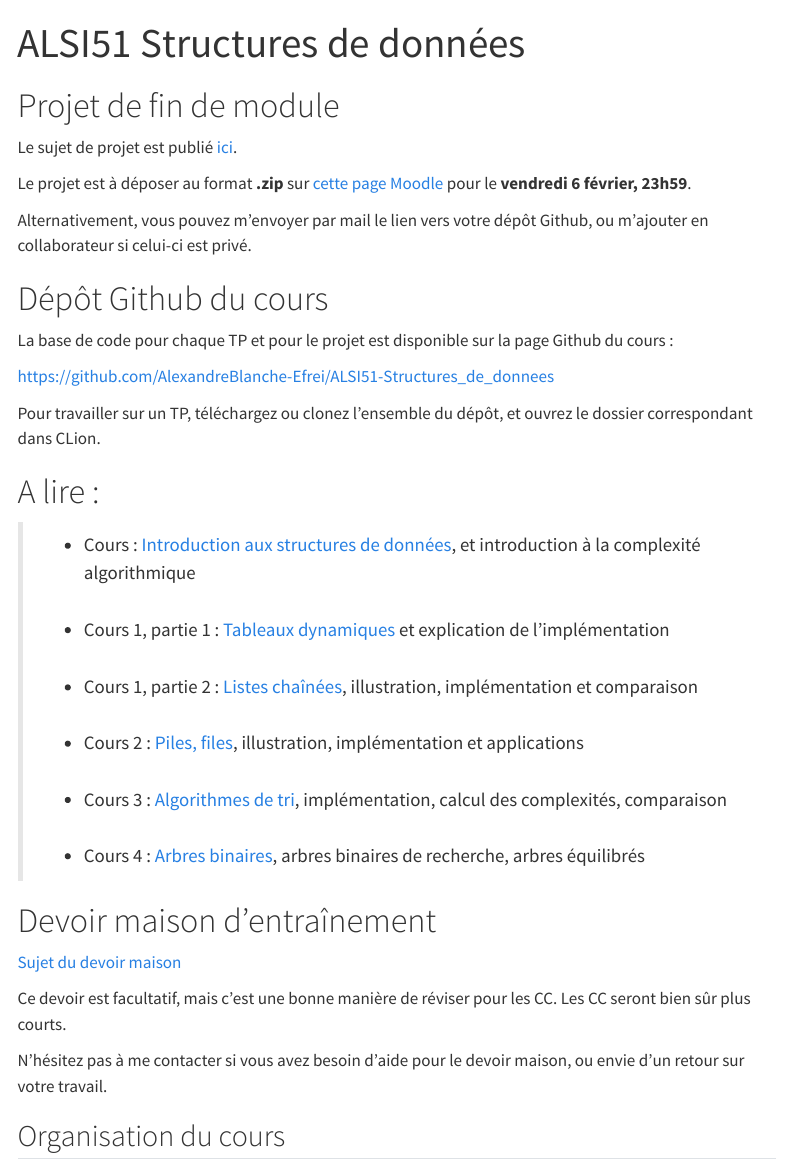
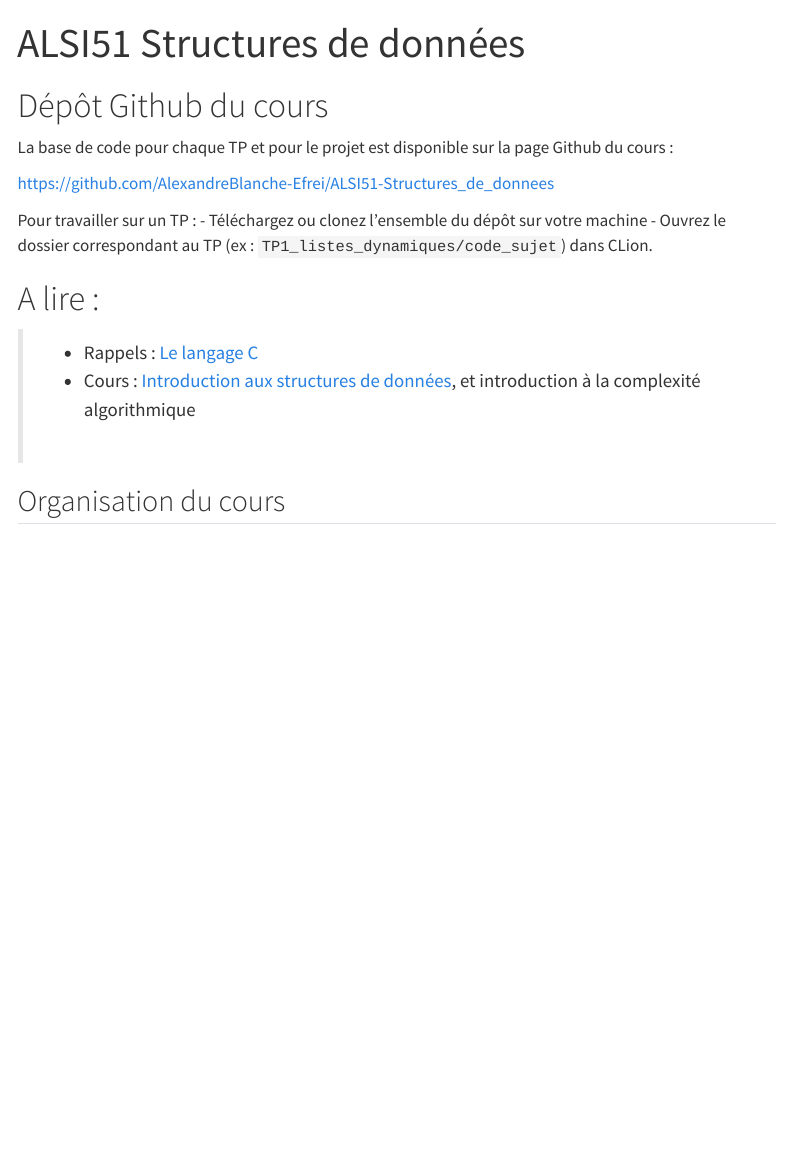
Before and after one commit to AlexandreBlanche-Efrei/ALSI51-Structures_de_donnees, a Quarto document (website/alsi51_sdd/index.qmd): the page in a window 1100 px wide, from its top. Rendered offline with R 4.5, knitr and Pandoc in place of Quarto, with nearby package versions; menus at the side of the page are left out.

Commit message:
Update site

```diff
--- a/website/alsi51_sdd/index.qmd
+++ b/website/alsi51_sdd/index.qmd
@@ -2,10 +2,9 @@
 title: "ALSI51 Structures de données"
 ---
 
-# Projet de fin de module
+<!-- # Projet de fin de module
 
 Le sujet de projet est publié [ici](projet_compilateur.qmd).
 
 Le projet est à déposer au format **.zip** sur [cette page Moodle](https://moodle.myefrei.fr/mod/assign/view.php?id=124400) pour le **vendredi 6 février, 23h59**.
 
-Alternativement, vous pouvez m'envoyer par mail le lien vers votre dépôt Github, ou m'ajouter en collaborateur si celui-ci est privé.
@@ -23,4 +11,4 @@ Vous pouvez vous entraîner au CC en reprenant les parties 1 et 3 du TP4.
-N'hésitez pas à me contacter si vous avez des questions. -->
+Alternativement, vous pouvez m'envoyer par mail le lien vers votre dépôt Github, ou m'ajouter en collaborateur si celui-ci est privé. -->
 
 # Dépôt Github du cours
 
@@ -28,13 +16,16 @@ La base de code pour chaque TP et pour le projet est disponible sur la page Gith
 
 [https://github.com/AlexandreBlanche-Efrei/ALSI51-Structures_de_donnees](https://github.com/AlexandreBlanche-Efrei/ALSI51-Structures_de_donnees)
 
-Pour travailler sur un TP, téléchargez ou clonez l'ensemble du dépôt, et ouvrez le dossier correspondant dans CLion.
+Pour travailler sur un TP :
+- Téléchargez ou clonez l'ensemble du dépôt sur votre machine
+- Ouvrez le dossier correspondant au TP (ex : ``TP1_listes_dynamiques/code_sujet``) dans CLion.
 
 
 # A lire :
+> - Rappels : [Le langage C](rappels_C.qmd)
 > - Cours : [Introduction aux structures de données](cm0-introduction.qmd), et introduction à la complexité algorithmique
 > <br><br>
-> - Cours 1, partie 1 : [Tableaux dynamiques](cm1-pt1-tableaux_dynamiques.qmd) et explication de l'implémentation
+<!-- > - Cours 1, partie 1 : [Tableaux dynamiques](cm1-pt1-tableaux_dynamiques.qmd) et explication de l'implémentation
 > <br><br>
 > - Cours 1, partie 2 : [Listes chaînées](cm1-pt2-listes_chainees.qmd), illustration, implémentation et comparaison
 > <br><br>
@@ -43,15 +34,15 @@ Pour travailler sur un TP, téléchargez ou clonez l'ensemble du dépôt, et ouv
 > - Cours 3 : [Algorithmes de tri](cm3-algorithmes_de_tri.qmd), implémentation, calcul des complexités, comparaison
 > <br><br>
 > - Cours 4 : [Arbres binaires](cm4-trees.qmd), arbres binaires de recherche, arbres équilibrés
->
+> -->
 
-# Devoir maison d'entraînement
+<!-- # Devoir maison d'entraînement
 
 [Sujet du devoir maison](documents/DM_entrainement.pdf)
 
 Ce devoir est facultatif, mais c'est une bonne manière de réviser pour les CC. Les CC seront bien sûr plus courts.
 
-N'hésitez pas à me contacter si vous avez besoin d'aide pour le devoir maison, ou envie d'un retour sur votre travail.
+N'hésitez pas à me contacter si vous avez besoin d'aide pour le devoir maison, ou envie d'un retour sur votre travail. -->
 
 
 ## Organisation du cours
```
Also changed, not shown: README.md, website/alsi51_sdd/index.qmd (11 more changed lines).
